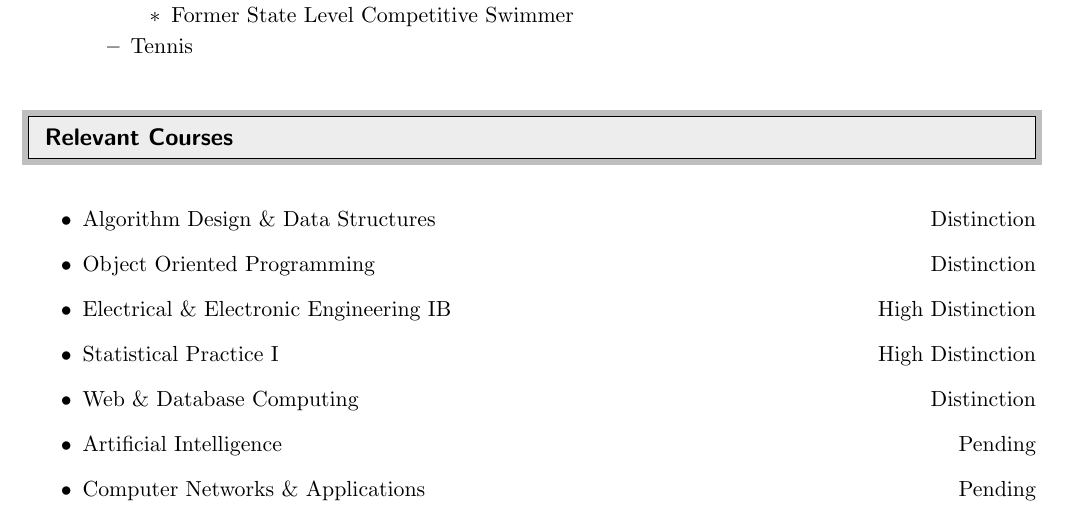
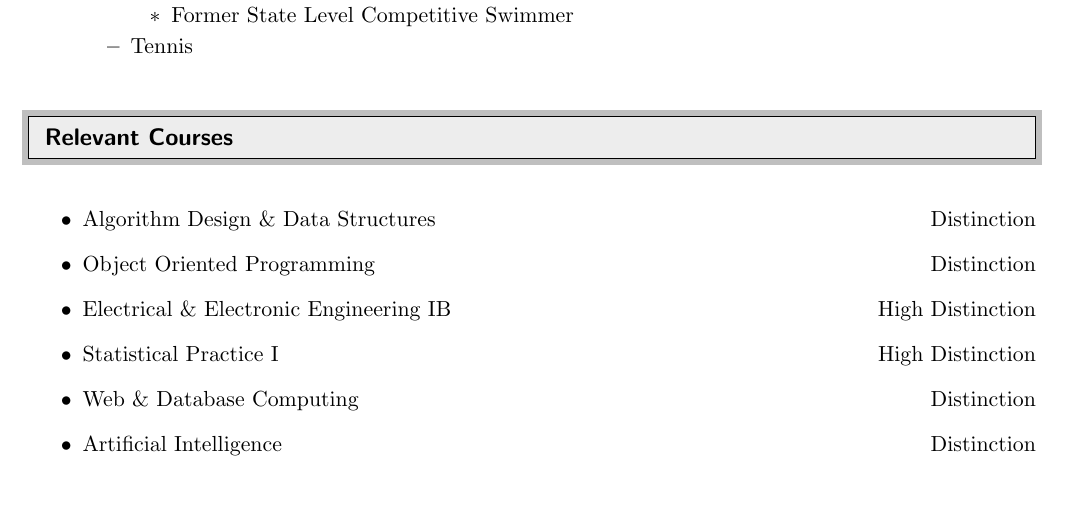
Before and after one commit to JakeLane/Resume, a LaTeX CV (resume.tex): part of page 2 of 2, cut so that both start at the same text. Compiled offline with pdfLaTeX.

Commit message:
Update for 2016 s1 completion

```diff
--- a/resume.tex
+++ b/resume.tex
@@ -215,8 +215,7 @@ Lyndoch, South Australia & \texttt{https://github.com/JakeLane}
 	\item \headerrow{Electrical \& Electronic Engineering IB}{High Distinction}
 	\item \headerrow{Statistical Practice I}{High Distinction}
 	\item \headerrow{Web \& Database Computing}{Distinction}
-	\item \headerrow{Artificial Intelligence}{Pending}
-	\item \headerrow{Computer Networks \& Applications}{Pending}
+	\item \headerrow{Artificial Intelligence}{Distinction}
 \end{itemize}
 
 \end{document}
```
Also changed, not shown: resume.pdf.
